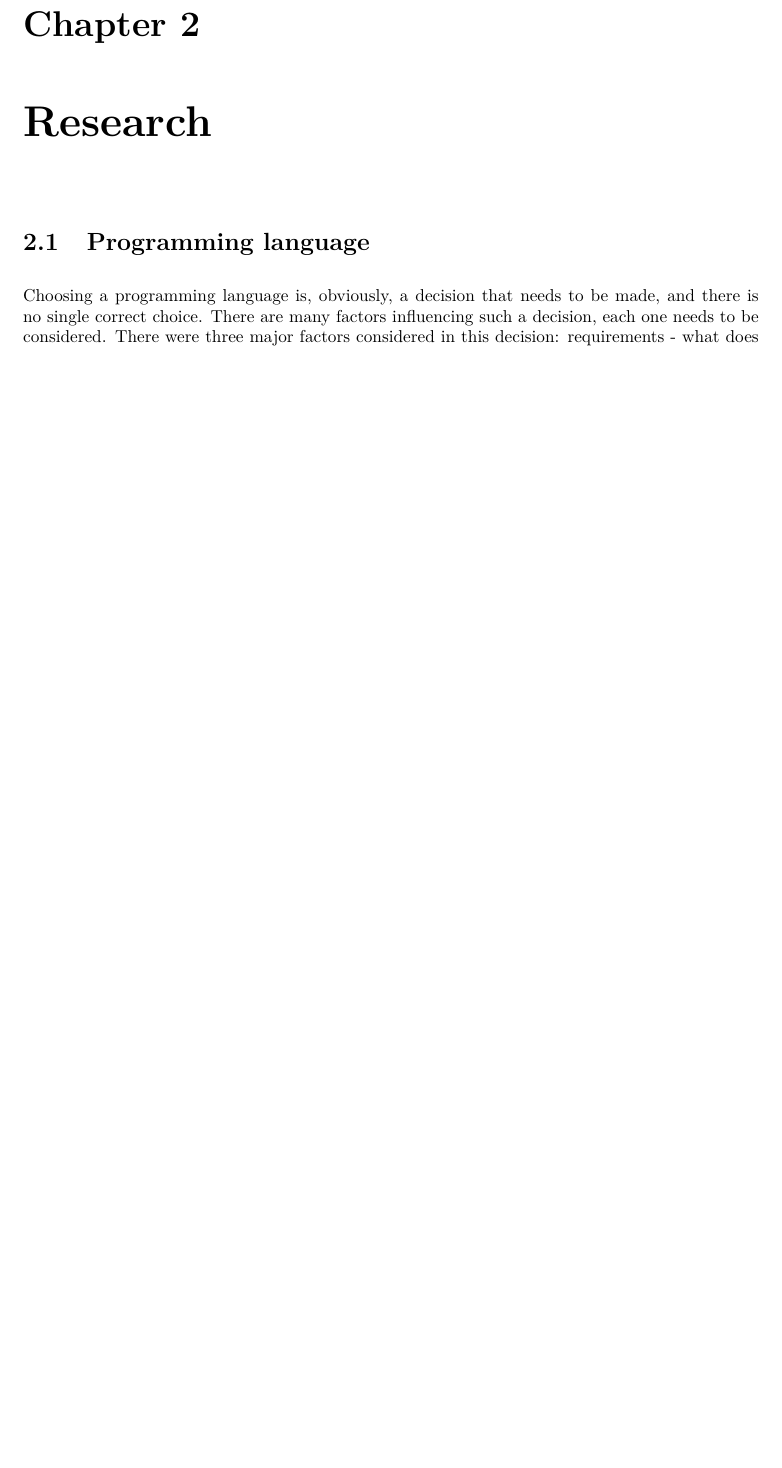
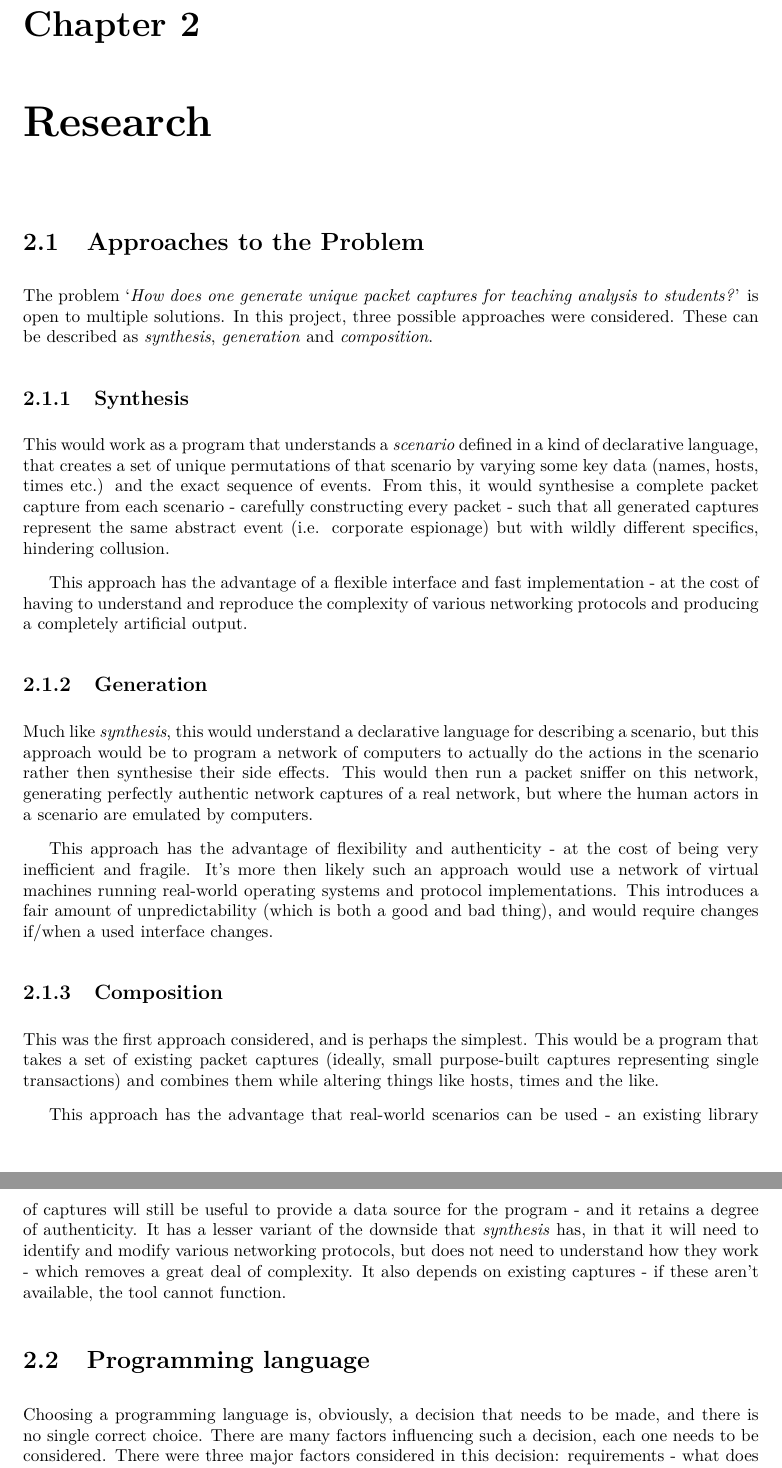
Before and after one commit to SingularityCat/pcpaps, a LaTeX thesis (report/report.tex): part of page 5 of 8 before the commit and two parts of pages 5 and 6 of 9 after it, the two joined at a grey line, cut so that both start at the same text, the shorter picture padded with empty space. Compiled offline with pdfLaTeX.

Commit message:
Report work: Added research chapter. Discussed approaches to the problem.

```diff
--- a/report/report.tex
+++ b/report/report.tex
@@ -107,7 +110,28 @@ From the manpage\cite{tshark-man}:
 
 As stated, it acts as a network traffic capture and analysis tool. It has functionality that will identify packets by protocol (and can reconstruct TCP streams) and allows the user to filter them. This is useful functionality, as it allows you to remove packets from certain protocols making captures simpler to understand.
 
+%%%%%%%%%%%%
+% Research %
+%%%%%%%%%%%%
 \chapter{Research}
+\section{Approaches to the Problem}
+The problem `\emph{How does one generate unique packet captures for teaching analysis to students?}' is open to multiple solutions. In this project, three possible approaches were considered. These can be described as \emph{synthesis}, \emph{generation} and \emph{composition}.
+
+\subsection{Synthesis}
+This would work as a program that understands a \emph{scenario} defined in a kind of declarative language, that creates a set of unique permutations of that scenario by varying some key data (names, hosts, times etc.) and the exact sequence of events. From this, it would synthesise a complete packet capture from each scenario - carefully constructing every packet - such that all generated captures represent the same abstract event (i.e. corporate espionage) but with wildly different specifics, hindering collusion.
+
+This approach has the advantage of a flexible interface and fast implementation - at the cost of having to understand and reproduce the complexity of various networking protocols and producing a completely artificial output.
+
+\subsection{Generation}
+Much like \emph{synthesis}, this would understand a declarative language for describing a scenario, but this approach would be to program a network of computers to actually do the actions in the scenario rather then synthesise their side effects. This would then run a packet sniffer on this network, generating perfectly authentic network captures of a real network, but where the human actors in a scenario are emulated by computers.
+
+This approach has the advantage of flexibility and authenticity - at the cost of being very inefficient and fragile. It's more then likely such an approach would use a network of virtual machines running real-world operating systems and protocol implementations. This introduces a fair amount of unpredictability (which is both a good and bad thing), and would require changes if/when a used interface changes.
+
+\subsection{Composition}
+This was the first approach considered, and is perhaps the simplest. This would be a program that takes a set of existing packet captures (ideally, small purpose-built captures representing single transactions) and combines them while altering things like hosts, times and the like.
+
+This approach has the advantage that real-world scenarios can be used - an existing library of captures will still be useful to provide a data source for the program - and it retains a degree of authenticity. It has a lesser variant of the downside that \emph{synthesis} has, in that it will need to identify and modify various networking protocols, but does not need to understand how they work - which removes a great deal of complexity. It also depends on existing captures - if these aren't available, the tool cannot function.
+
 \section{Programming language}
 Choosing a programming language is, obviously, a decision that needs to be made, and there is no single correct choice. There are many factors influencing such a decision, each one needs to be considered. There were three major factors considered in this decision: requirements - what does the program require? knowledge - how difficult will it be to program in and maintain? availability - on what platforms can projects using this language be used?
 
```
Also changed, not shown: report/report.tex (7 more changed lines).
